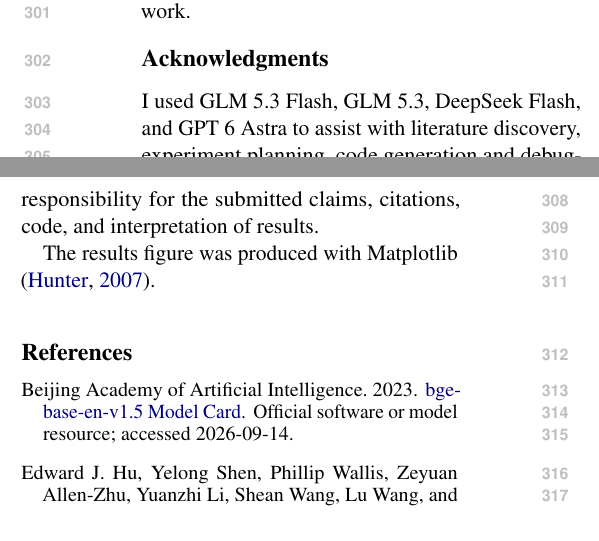
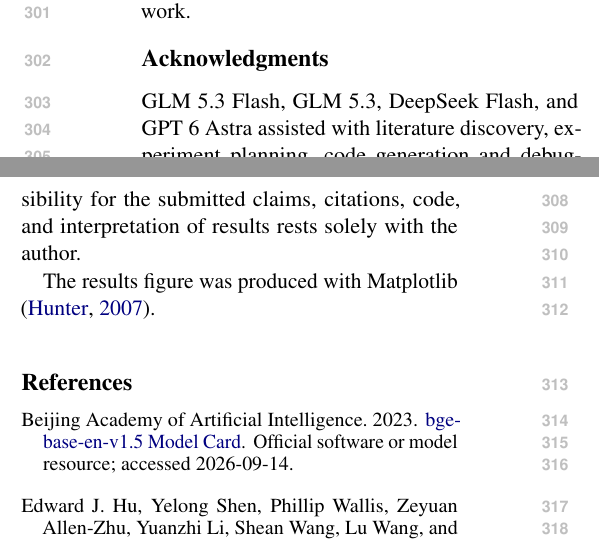
Before and after one commit to Sekinal/AstroCLIMB, a LaTeX paper (paper/main.tex, which reads paper/ai-assistance.tex): two parts of the columns of page 4 of 5, joined at a grey line, cut so that both start at the same text. Compiled offline with pdfLaTeX.

Commit message:
Align AI disclosure with manuscript voice

```diff
--- a/paper/ai-assistance.tex
+++ b/paper/ai-assistance.tex
@@ -1,5 +1,5 @@
-I used GLM 5.3 Flash, GLM 5.3, DeepSeek Flash, and GPT 6 Astra to assist
-with literature discovery, experiment planning, code generation and debugging,
+GLM 5.3 Flash, GLM 5.3, DeepSeek Flash, and GPT 6 Astra assisted with
+literature discovery, experiment planning, code generation and debugging,
 experiment orchestration, evidence review, and drafting and revising the
-manuscript. I take responsibility for the submitted claims, citations, code,
-and interpretation of results.
+manuscript. Responsibility for the submitted claims, citations, code, and
+interpretation of results rests solely with the author.
```
